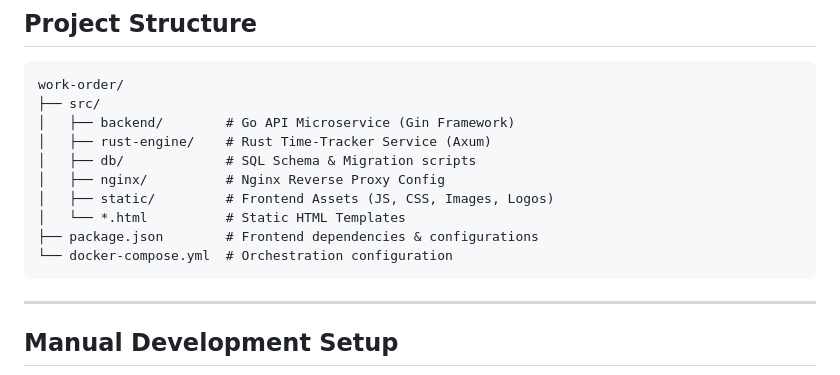
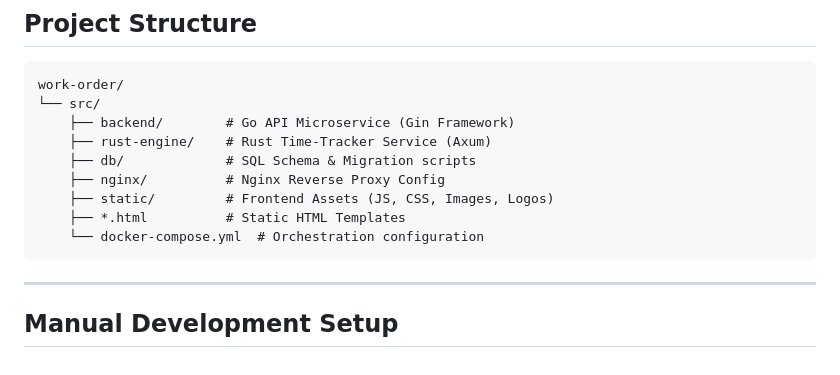
Before and after one commit to teamitmivhs/work-order, a Markdown page: README.md, the part around the change. GitHub-like rendering.

Commit message:
[docs] remove npm from project structure

````diff
--- a/README.md
+++ b/README.md
@@ -172,15 +172,14 @@ docker-compose -f src/docker-compose.yml up -d --build
 
 ```text
 work-order/
-├── src/
-│   ├── backend/        # Go API Microservice (Gin Framework)
-│   ├── rust-engine/    # Rust Time-Tracker Service (Axum)
-│   ├── db/             # SQL Schema & Migration scripts
-│   ├── nginx/          # Nginx Reverse Proxy Config
-│   ├── static/         # Frontend Assets (JS, CSS, Images, Logos)
-│   └── *.html          # Static HTML Templates
-├── package.json        # Frontend dependencies & configurations
-└── docker-compose.yml  # Orchestration configuration
+└── src/
+    ├── backend/        # Go API Microservice (Gin Framework)
+    ├── rust-engine/    # Rust Time-Tracker Service (Axum)
+    ├── db/             # SQL Schema & Migration scripts
+    ├── nginx/          # Nginx Reverse Proxy Config
+    ├── static/         # Frontend Assets (JS, CSS, Images, Logos)
+    ├── *.html          # Static HTML Templates
+    └── docker-compose.yml  # Orchestration configuration
 ```
 
 ---
````
